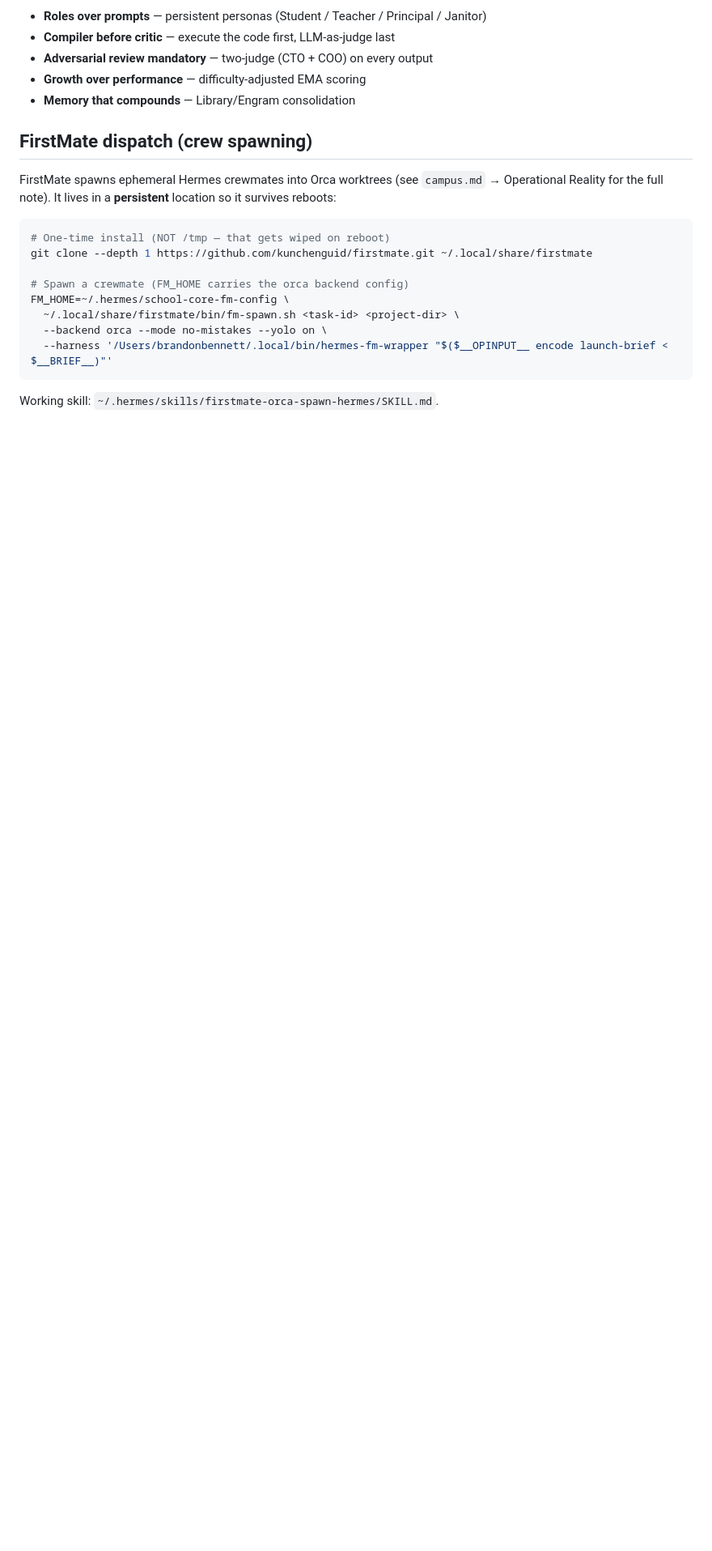
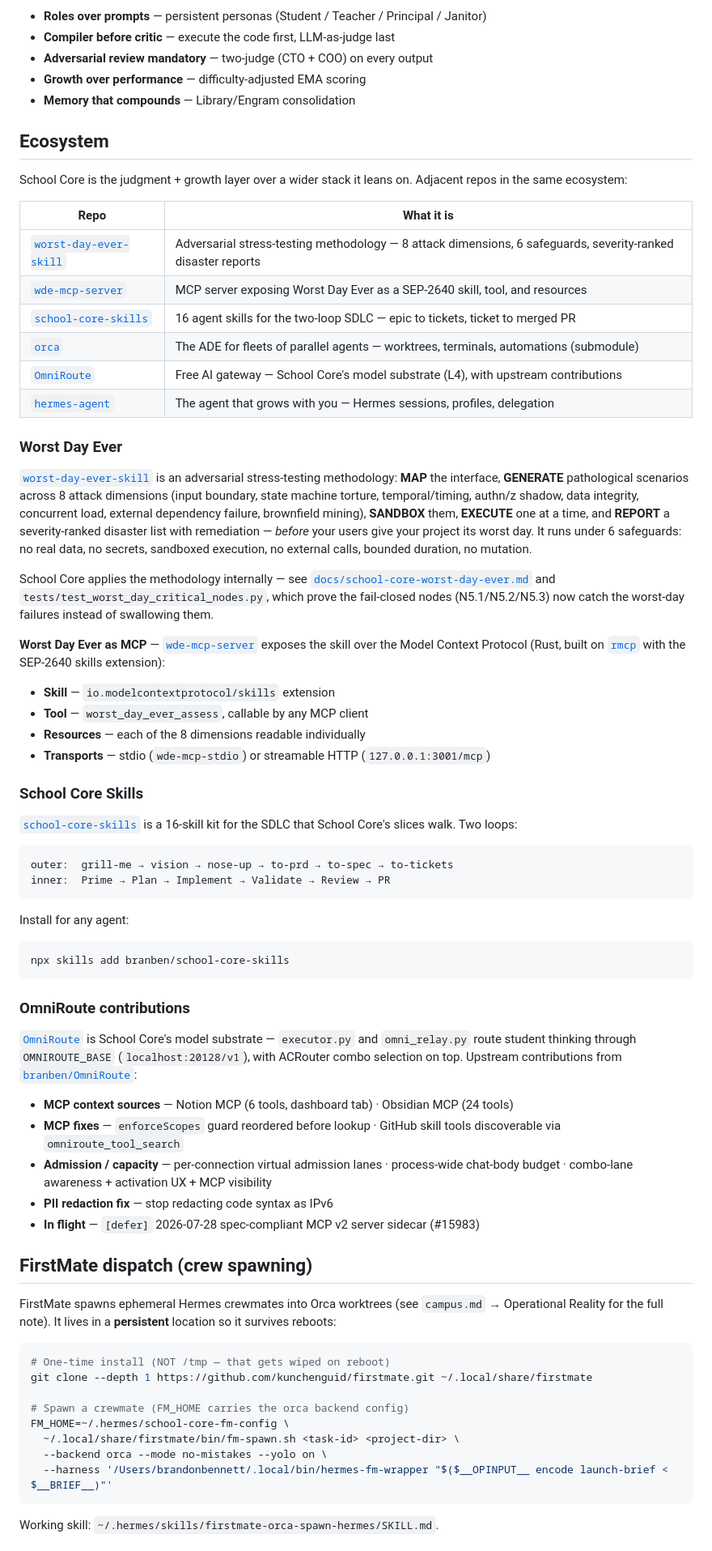
Before and after one commit to branben/school-core, a Markdown page: README.md, the part around the change. Shown at 81% size. GitHub-like rendering; blank space fills up the shorter version.

Commit message:
docs: add ecosystem section to README
Cover Worst Day Ever methodology, wde-mcp-server (SEP-2640 skills over
MCP), school-core-skills (two-loop SDLC kit), and OmniRoute upstream
contributions.

Co-authored-by: openhands <openhands@all-hands.dev>

````diff
--- a/README.md
+++ b/README.md
@@ -16,6 +16,76 @@ practice, feedback, challenge, and rest — not prompt-chaining.
 - **Adversarial review mandatory** — two-judge (CTO + COO) on every output
 - **Growth over performance** — difficulty-adjusted EMA scoring
 - **Memory that compounds** — Library/Engram consolidation
+
+## Ecosystem
+
+School Core is the judgment + growth layer over a wider stack it leans on.
+Adjacent repos in the same ecosystem:
+
+| Repo | What it is |
+|------|-----------|
+| [`worst-day-ever-skill`](https://github.com/branben/worst-day-ever-skill) | Adversarial stress-testing methodology — 8 attack dimensions, 6 safeguards, severity-ranked disaster reports |
+| [`wde-mcp-server`](https://github.com/branben/wde-mcp-server) | MCP server exposing Worst Day Ever as a SEP-2640 skill, tool, and resources |
+| [`school-core-skills`](https://github.com/branben/school-core-skills) | 16 agent skills for the two-loop SDLC — epic to tickets, ticket to merged PR |
+| [`orca`](https://github.com/branben/orca) | The ADE for fleets of parallel agents — worktrees, terminals, automations (submodule) |
+| [`OmniRoute`](https://github.com/branben/OmniRoute) | Free AI gateway — School Core's model substrate (L4), with upstream contributions |
+| [`hermes-agent`](https://github.com/branben/hermes-agent) | The agent that grows with you — Hermes sessions, profiles, delegation |
+
+### Worst Day Ever
+
+[`worst-day-ever-skill`](https://github.com/branben/worst-day-ever-skill) is an
+adversarial stress-testing methodology: **MAP** the interface, **GENERATE**
+pathological scenarios across 8 attack dimensions (input boundary, state
+machine torture, temporal/timing, authn/z shadow, data integrity, concurrent
+load, external dependency failure, brownfield mining), **SANDBOX** them,
+**EXECUTE** one at a time, and **REPORT** a severity-ranked disaster list with
+remediation — *before* your users give your project its worst day. It runs
+under 6 safeguards: no real data, no secrets, sandboxed execution, no external
+calls, bounded duration, no mutation.
+
+School Core applies the methodology internally — see
+[`docs/school-core-worst-day-ever.md`](docs/school-core-worst-day-ever.md) and
+`tests/test_worst_day_critical_nodes.py`, which prove the fail-closed nodes
+(N5.1/N5.2/N5.3) now catch the worst-day failures instead of swallowing them.
+
+**Worst Day Ever as MCP** — [`wde-mcp-server`](https://github.com/branben/wde-mcp-server)
+exposes the skill over the Model Context Protocol (Rust, built on
+[`rmcp`](https://github.com/modelcontextprotocol/rust-sdk) with the SEP-2640
+skills extension):
+
+- **Skill** — `io.modelcontextprotocol/skills` extension
+- **Tool** — `worst_day_ever_assess`, callable by any MCP client
+- **Resources** — each of the 8 dimensions readable individually
+- **Transports** — stdio (`wde-mcp-stdio`) or streamable HTTP (`127.0.0.1:3001/mcp`)
+
+### School Core Skills
+
+[`school-core-skills`](https://github.com/branben/school-core-skills) is a
+16-skill kit for the SDLC that School Core's slices walk. Two loops:
+
+```
+outer:  grill-me → vision → nose-up → to-prd → to-spec → to-tickets
+inner:  Prime → Plan → Implement → Validate → Review → PR
+```
+
+Install for any agent:
+
+```bash
+npx skills add branben/school-core-skills
+```
+
+### OmniRoute contributions
+
+[`OmniRoute`](https://github.com/diegosouzapw/OmniRoute) is School Core's model
+substrate — `executor.py` and `omni_relay.py` route student thinking through
+`OMNIROUTE_BASE` (`localhost:20128/v1`), with ACRouter combo selection on top.
+Upstream contributions from [`branben/OmniRoute`](https://github.com/branben/OmniRoute):
+
+- **MCP context sources** — Notion MCP (6 tools, dashboard tab) · Obsidian MCP (24 tools)
+- **MCP fixes** — `enforceScopes` guard reordered before lookup · GitHub skill tools discoverable via `omniroute_tool_search`
+- **Admission / capacity** — per-connection virtual admission lanes · process-wide chat-body budget · combo-lane awareness + activation UX + MCP visibility
+- **PII redaction fix** — stop redacting code syntax as IPv6
+- **In flight** — `[defer]` 2026-07-28 spec-compliant MCP v2 server sidecar (#15983)
 
 ## FirstMate dispatch (crew spawning)
 
````
